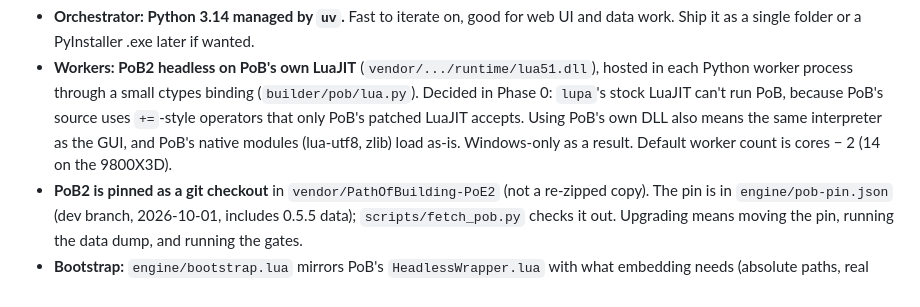
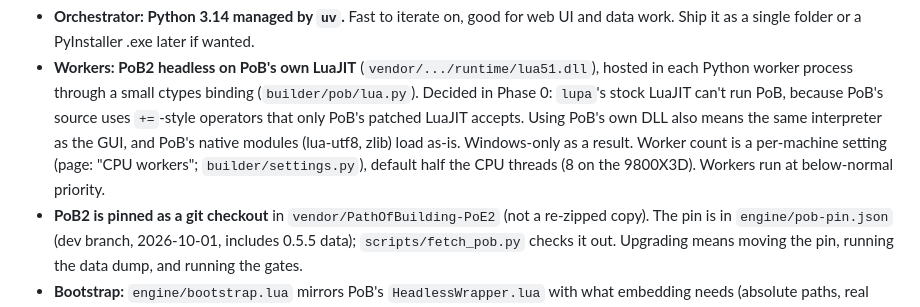
Before and after one commit to leavitodeaver/PoE2-Builder, a Markdown page: PLAN.md, the part around the change. GitHub-like rendering.

Commit message:
PLAN.md: worker count is now a setting
Co-Authored-By: Claude Opus 5.5 <noreply@anthropic.com>

```diff
--- a/PLAN.md
+++ b/PLAN.md
@@ -93,7 +93,8 @@ Browser UI  ──HTTP/WebSocket──  Python orchestrator (FastAPI)
   Phase 0: `lupa`'s stock LuaJIT can't run PoB, because PoB's source uses `+=`-style operators
   that only PoB's patched LuaJIT accepts. Using PoB's own DLL also means the same interpreter as
   the GUI, and PoB's native modules (lua-utf8, zlib) load as-is. Windows-only as a result.
-  Default worker count is cores − 2 (14 on the 9800X3D).
+  Worker count is a per-machine setting (page: "CPU workers"; `builder/settings.py`), default half
+  the CPU threads (8 on the 9800X3D). Workers run at below-normal priority.
 - **PoB2 is pinned as a git checkout** in `vendor/PathOfBuilding-PoE2` (not a re-zipped copy).
   The pin is in `engine/pob-pin.json` (dev branch, 2026-10-01, includes 0.5.5 data);
   `scripts/fetch_pob.py` checks it out. Upgrading means moving the pin, running the data dump,
```
